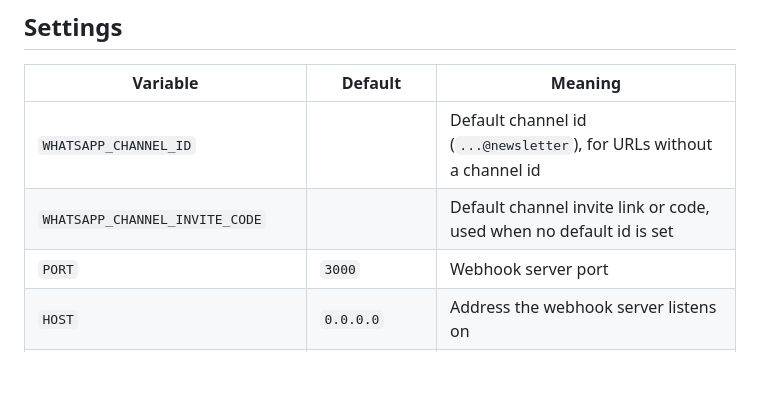
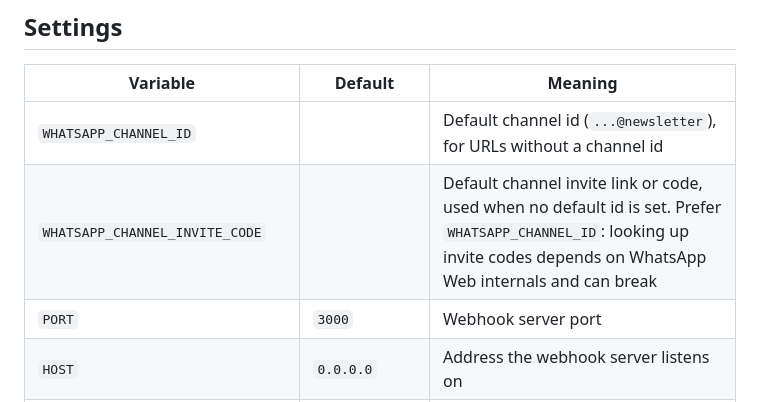
Before and after one commit to anushibinj/postintime, a Markdown page: whatsapp-web-js-client-for-postintime/README.md, the part around the change. Drawn GitHub-style; blank space fills up the shorter version.

Commit message:
Recommend WHATSAPP_CHANNEL_ID over the invite code
Co-Authored-By: Claude Opus 5.5 <noreply@anthropic.com>
Claude-Session: https://claude.ai/code/session_01M9XyejxM1CHCr29cjx47da

```diff
--- a/whatsapp-web-js-client-for-postintime/README.md
+++ b/whatsapp-web-js-client-for-postintime/README.md
@@ -137,7 +137,7 @@ it. If restarting doesn't help:
 | Variable | Default | Meaning |
 | --- | --- | --- |
 | `WHATSAPP_CHANNEL_ID` | | Default channel id (`...@newsletter`), for URLs without a channel id |
-| `WHATSAPP_CHANNEL_INVITE_CODE` | | Default channel invite link or code, used when no default id is set |
+| `WHATSAPP_CHANNEL_INVITE_CODE` | | Default channel invite link or code, used when no default id is set. Prefer `WHATSAPP_CHANNEL_ID`: looking up invite codes depends on WhatsApp Web internals and can break |
 | `PORT` | `3000` | Webhook server port |
 | `HOST` | `0.0.0.0` | Address the webhook server listens on |
 | `WHATSAPP_READY_TIMEOUT_SECONDS` | `300` | How long to wait for chats to load after login before exiting (Docker then restarts it) |
```
